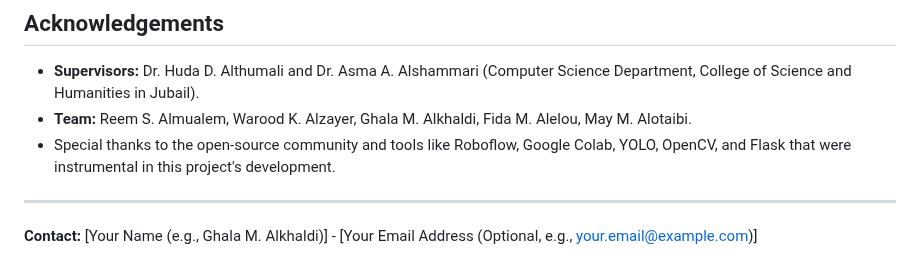
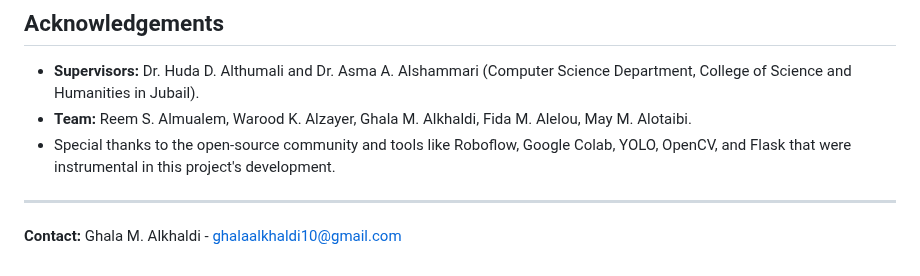
Before and after one commit to ghalaalkhaldi/An-Integrated-Players-Collision-Prediction-System-in-Football-Using-Deep-Learning-Algorithms, a Markdown page: README.md, the part around the change. Drawn GitHub-style.

```diff
--- a/README.md
+++ b/README.md
@@ -124,4 +124,4 @@ This project is licensed under the [MIT License](LICENSE) - see the LICENSE file
 ---
 
 **Contact:**
-[Your Name (e.g., Ghala M. Alkhaldi)] - [Your Email Address (Optional, e.g., your.email@example.com)]
+Ghala M. Alkhaldi - ghalaalkhaldi10@gmail.com
```
